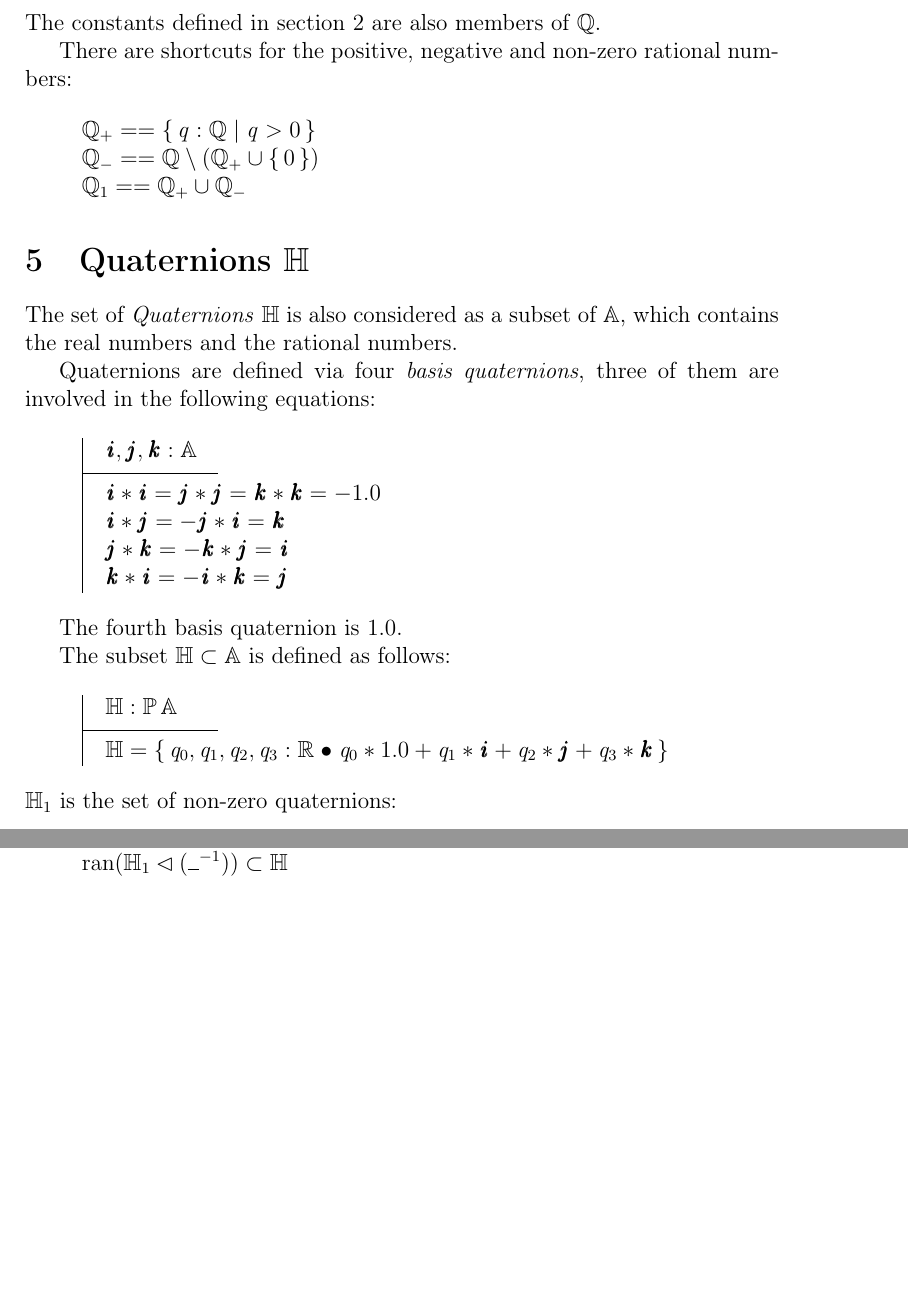
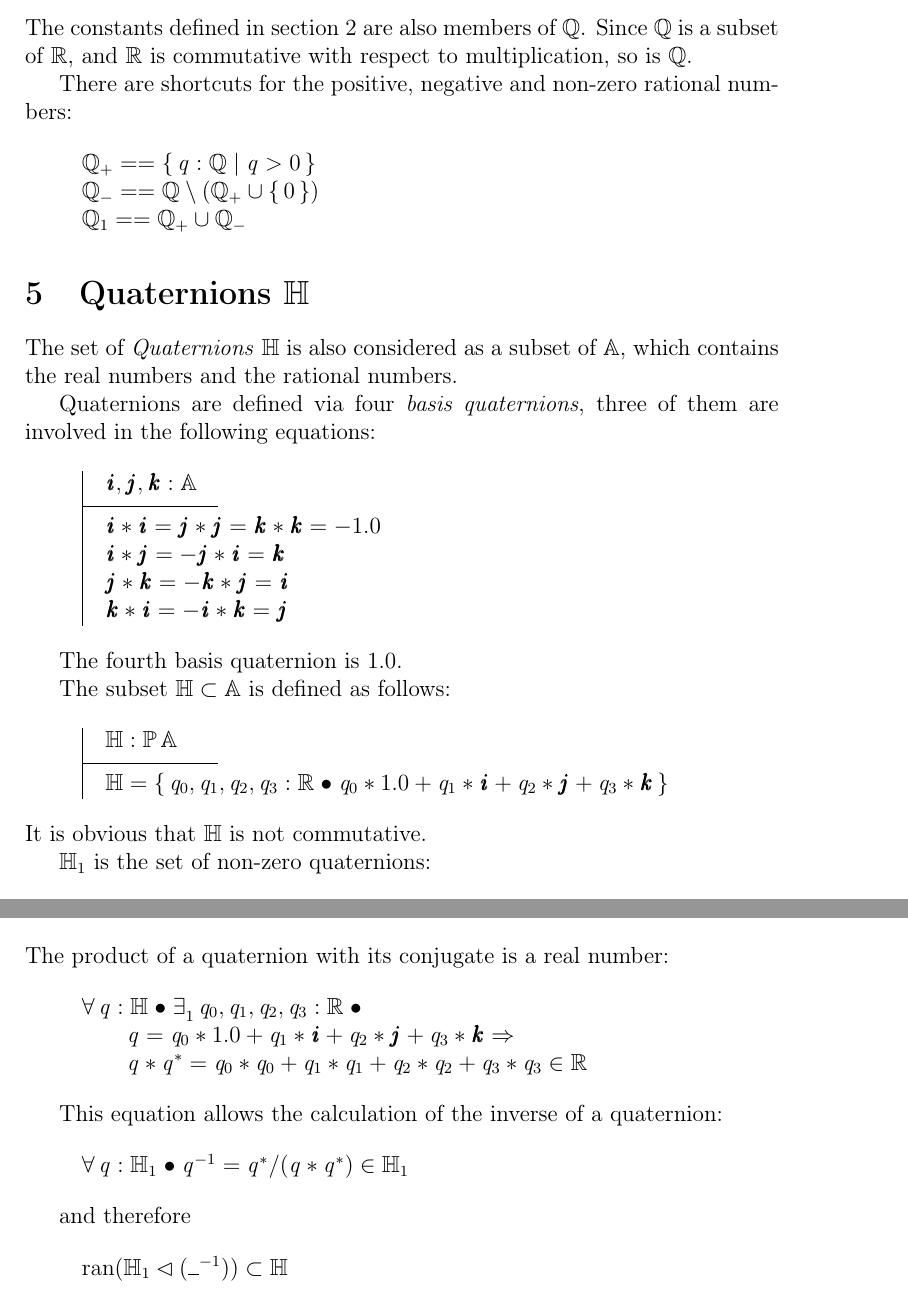
Before and after one commit to dordow/zarithm, a LaTeX paper (source/zarithm.tex): two parts of pages 5 and 6 of 15 before the commit and two parts of pages 5 and 7 of 16 after it, joined at a grey line, cut so that both start at the same text, the shorter picture padded with empty space. Compiled offline with pdfLaTeX.

Commit message:
proofreading continued

```diff
--- a/source/zarithm.tex
+++ b/source/zarithm.tex
@@ -230,7 +231,9 @@ The set of rational numbers $\rat$ is a subset $\real$.
   \ran (\rat \dres (\_ \ainv ))  \subset \rat\\
 \end{axdef}
 The constants defined in section \ref{sec:arithmos} are also members
-of $\rat$.
+of $\rat$. Since $\rat$ is a subset of $\real$, and $\real$ is
+commutative with respect to multiplication, so is $\rat$.
+%
 
 There are shortcuts for the positive, negative and non-zero rational numbers:
 \begin{zed}
@@ -267,6 +270,8 @@ The subset $\quaternions \subset \arithmos$ is defined as follows:
   \quaternions = \{~q_0, q_1, q_2, q_3 : \real @ q_0 \amult \aone
   \aplus q_1 \amult \iu \aplus q_2 \amult \ju \aplus q_3 \amult \ku~\}
 \end{axdef}
+It is obvious that $\quaternions$ is not commutative.
+
 %
 $\quaternions_1$ is the set of non-zero quaternions:
 \begin{zed}
@@ -364,6 +368,26 @@ Some laws for the conjugate of quaternions:
   \forall q : \quaternions @ (q\aconj)\aconj = q  \\
   \forall q1, q2 : \quaternions @ (q1 \aplus q2)\aconj = q1\aconj \aplus q2\aconj \\
   \forall q1, q2 : \quaternions @ (q1 \amult q2)\aconj = q2\aconj \amult q1\aconj
+\end{zed}
+%
+The product of a quaternion with its conjugate is a real number:
+\begin{zed}
+  \forall q : \quaternions @ \exists_1 q_0, q_1, q_2, q_3 : \real @\\
+  \t1 q = q_0 \amult \aone  \aplus q_1 \amult \iu \aplus q_2
+  \amult \ju \aplus q_3 \amult \ku \implies\\
+  \t1 q \amult q\aconj = q_0 \amult q_0 \aplus q_1 \amult q_1 \aplus
+  q_2 \amult q_2 \aplus q_3 \amult q_3 \in \real
+\end{zed}
+
+This equation allows the calculation of the inverse of a quaternion:
+\begin{zed}
+  \forall q : \quaternions_1 @ q\ainv = q\aconj \adiv ( q \amult
+  q\aconj) \in \quaternions_1
+\end{zed}
+
+and therefore
+\begin{zed}
+    \ran (\quaternions_1 \dres (\_ \ainv ))  \subset \quaternions
 \end{zed}
 %
 The \emph{unit quaternions} are defined as follows:
```
Also changed, not shown: source/zarithm.tex (10 more changed lines).
